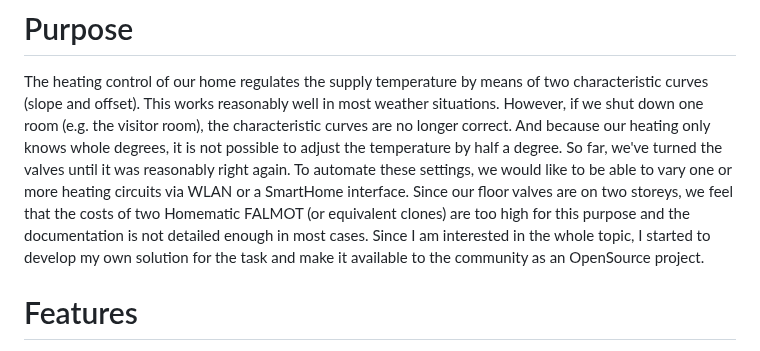
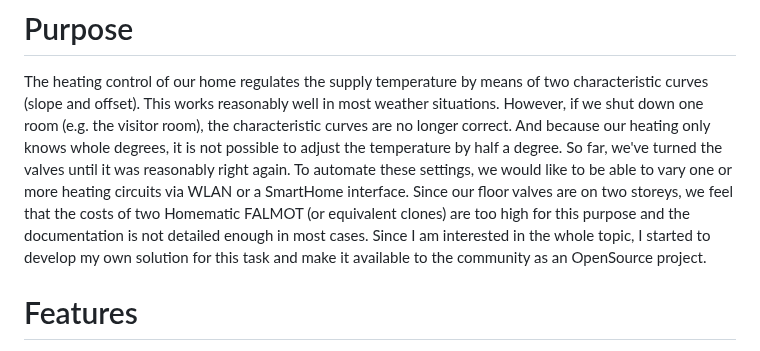
Before and after one commit to deklaus/OpenValveControl, a Markdown page: README.md, the part around the change. Rendered like a GitHub page.

```diff
--- a/README.md
+++ b/README.md
@@ -24,7 +24,7 @@ to adjust the temperature by half a degree. So far, we've turned the valves unti
 To automate these settings, we would like to be able to vary one or more heating circuits via WLAN or a SmartHome interface.
 Since our floor valves are on two storeys, we feel that the costs of two Homematic FALMOT (or equivalent clones) are too
 high for this purpose and the documentation is not detailed enough in most cases.
-Since I am interested in the whole topic, I started to develop my own solution for the task and make it available
+Since I am interested in the whole topic, I started to develop my own solution for this task and make it available
 to the community as an OpenSource project.
 
 # Features
```
